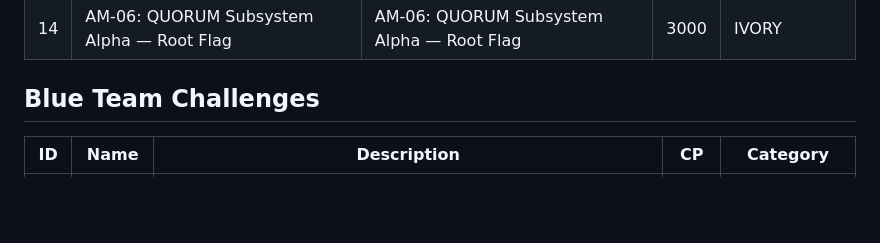
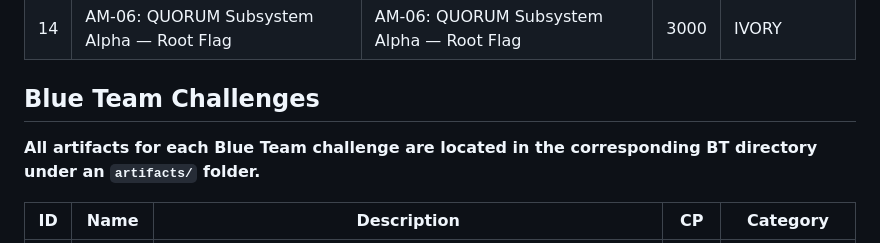
Before and after one commit to bkarnes/SecureWV-17_CTF, a Markdown page: README.md, the part around the change. Drawn GitHub-style; blank space fills up the shorter version.

```diff
--- a/README.md
+++ b/README.md
@@ -157,6 +157,9 @@ Each Anomaly‑Machine (AM) contains two primary flags: a *user* flag written to
 
 ## Blue Team Challenges
 
+**All artifacts for each Blue Team challenge are located in the corresponding BT directory under an `artifacts/` folder.**
+
+
 | ID | Name | Description | CP | Category |
 |----|------|-------------|----|----------|
 | 15 | BT-01a | What IP address successfully authenticated after the brute-force attempts? | 25 | PROVISIONAL |
```
